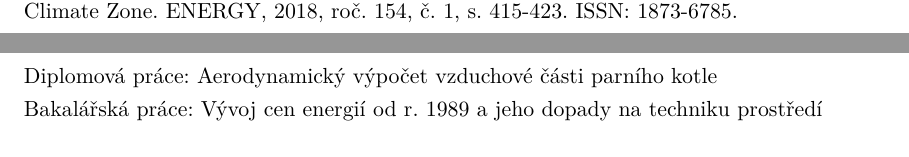
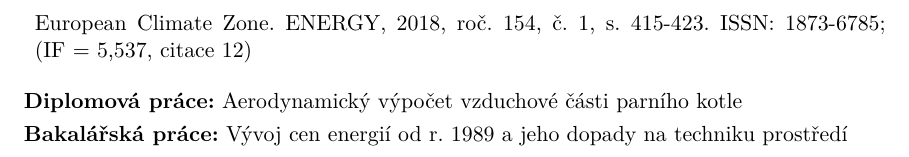
Before and after one commit to LiborKudela/thesis_proposal, a LaTeX thesis (thesis.tex, which reads thesis-academic-curriculum-vitae.tex): two parts of pages 30 and 31 of 31 before the commit and part of page 31 of 31 after it, the two joined at a grey line, cut so that both start at the same text. Compiled offline with pdfLaTeX.

Commit message:
finishing academic curriculum vitae

```diff
--- a/thesis-academic-curriculum-vitae.tex
+++ b/thesis-academic-curriculum-vitae.tex
@@ -51,9 +50,11 @@ Numerical Modeling of District Heating Pipes with Heat Accumulation. Energies,
   Control for Improvement of Seasonal Coefficient of Performance of Air Source
   Heat Pump in Central European Climate Zone. ENERGY, 2018, roč. 154, č. 1, s.
-415-423. ISSN: 1873-6785.
+  415-423. ISSN: 1873-6785; \mbox{(IF = 5,537, citace 12)}
+\end{itemize}
+
+\noindent \textbf{Diplomová práce:} Aerodynamický výpočet vzduchové části
+parního kotle
 
 \smallskip
-\noindent Diplomová práce: Aerodynamický výpočet vzduchové části parního kotle
-
-\smallskip
-\noindent Bakalářská práce: Vývoj cen energií od r. 1989 a jeho dopady na techniku prostředí
+\noindent \textbf{Bakalářská práce:} Vývoj cen energií od r. 1989 a jeho dopady
+na techniku prostředí
```
Also changed, not shown: thesis-academic-curriculum-vitae.tex (13 more changed lines). Lines whose indentation alone changed are shown as unchanged.
